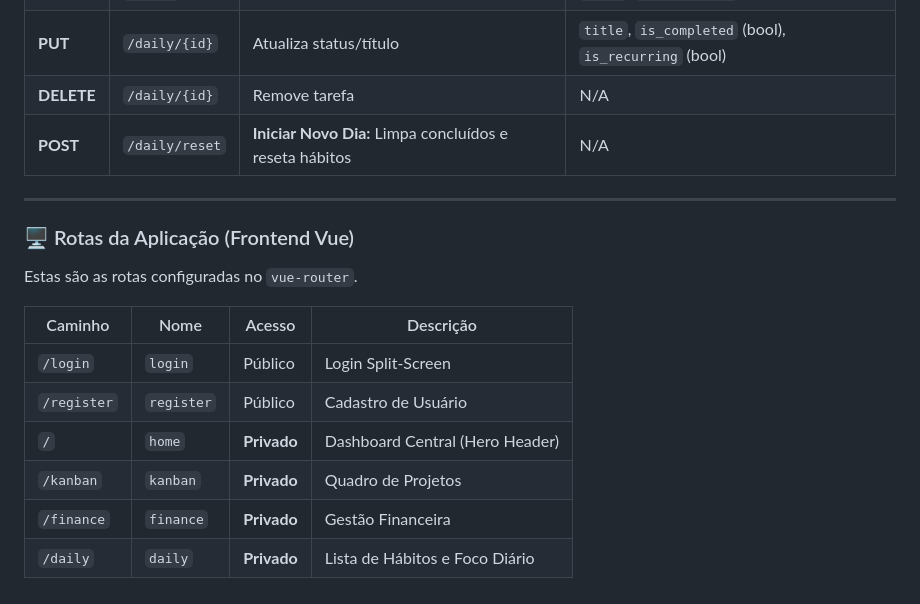
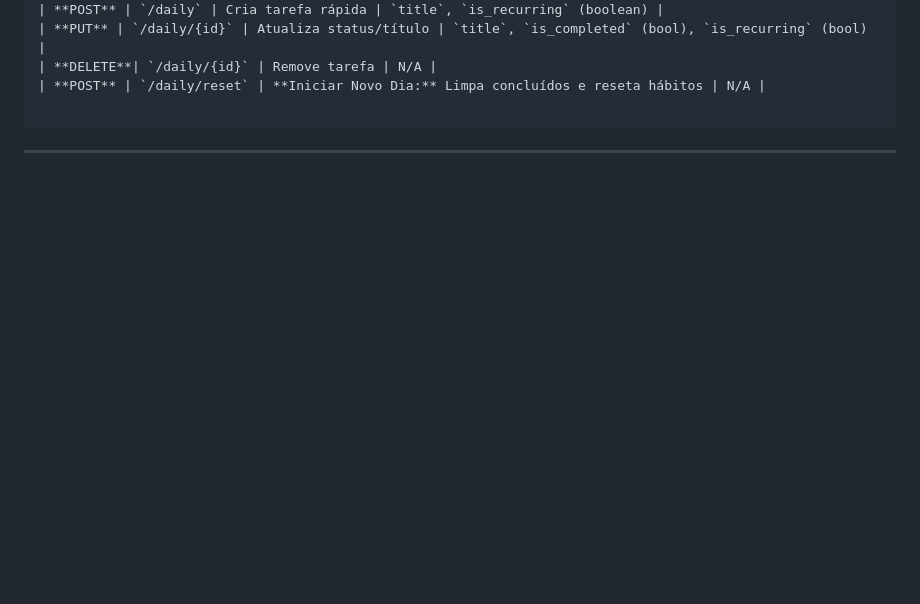
Before and after one commit to AlissonKaelan/Docker-FullStack, a Markdown page: ROTAS.md, the part around one of its changes. GitHub-like rendering; blank space fills up the shorter version.

````diff
--- a/ROTAS.md
+++ b/ROTAS.md
@@ -61,20 +71,9 @@ Resumo técnico para integração Frontend <-> Backend.
 | **GET** | `/daily` | Lista tarefas do dia | N/A |
 | **POST** | `/daily` | Cria tarefa rápida | `title`, `is_recurring` (boolean) |
 | **PUT** | `/daily/{id}` | Atualiza status/título | `title`, `is_completed` (bool), `is_recurring` (bool) |
-| **DELETE** | `/daily/{id}` | Remove tarefa | N/A |
+| **DELETE**| `/daily/{id}` | Remove tarefa | N/A |
 | **POST** | `/daily/reset` | **Iniciar Novo Dia:** Limpa concluídos e reseta hábitos | N/A |
 
+```
+
 ---
-
-### 🖥️ Rotas da Aplicação (Frontend Vue)
-
-Estas são as rotas configuradas no `vue-router`.
-
-| Caminho | Nome | Acesso | Descrição |
-| --- | --- | --- | --- |
-| `/login` | `login` | Público | Login Split-Screen |
-| `/register` | `register` | Público | Cadastro de Usuário |
-| `/` | `home` | **Privado** | Dashboard Central (Hero Header) |
-| `/kanban` | `kanban` | **Privado** | Quadro de Projetos |
-| `/finance` | `finance` | **Privado** | Gestão Financeira |
-| `/daily` | `daily` | **Privado** | Lista de Hábitos e Foco Diário |
````
Also changed, not shown: other parts of ROTAS.md (+31 -21 lines).
